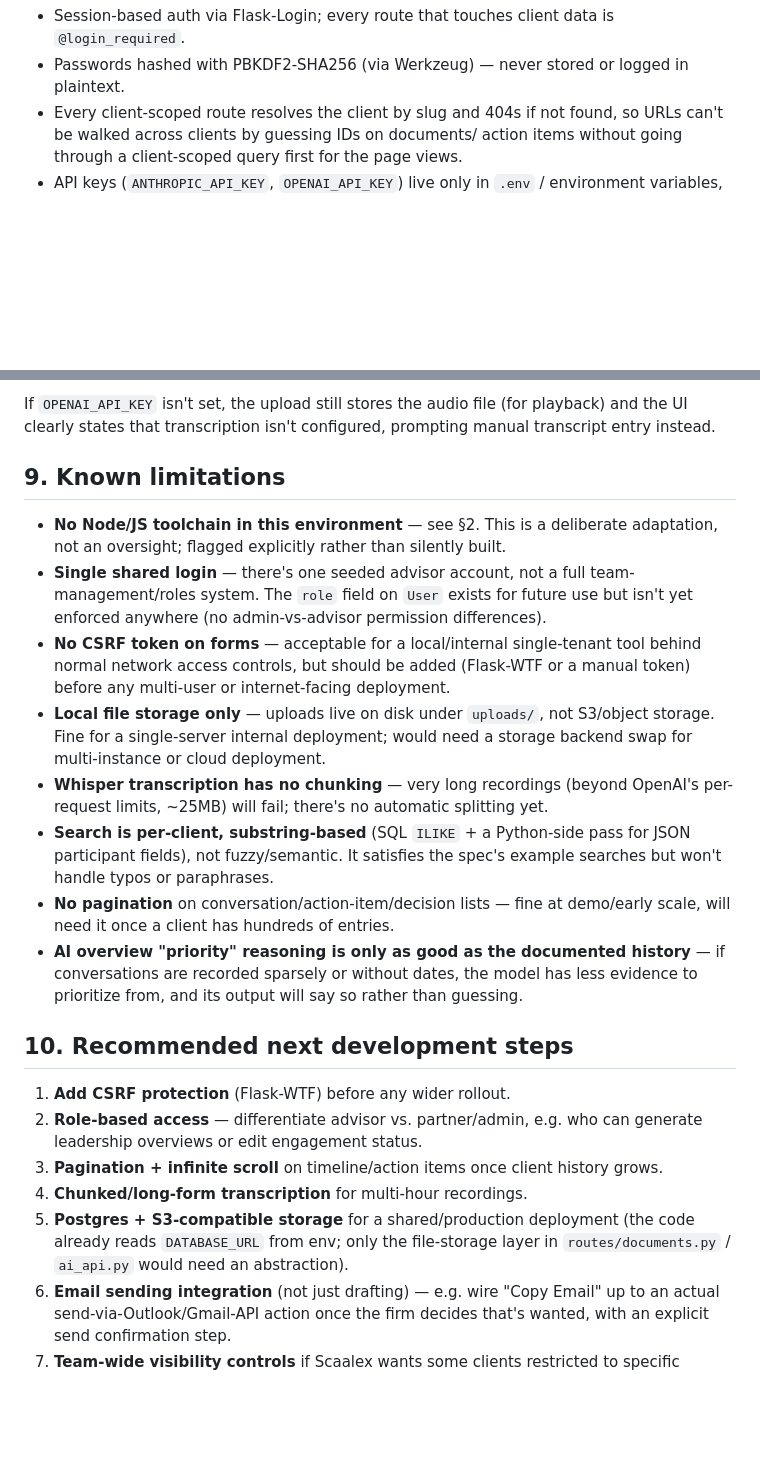
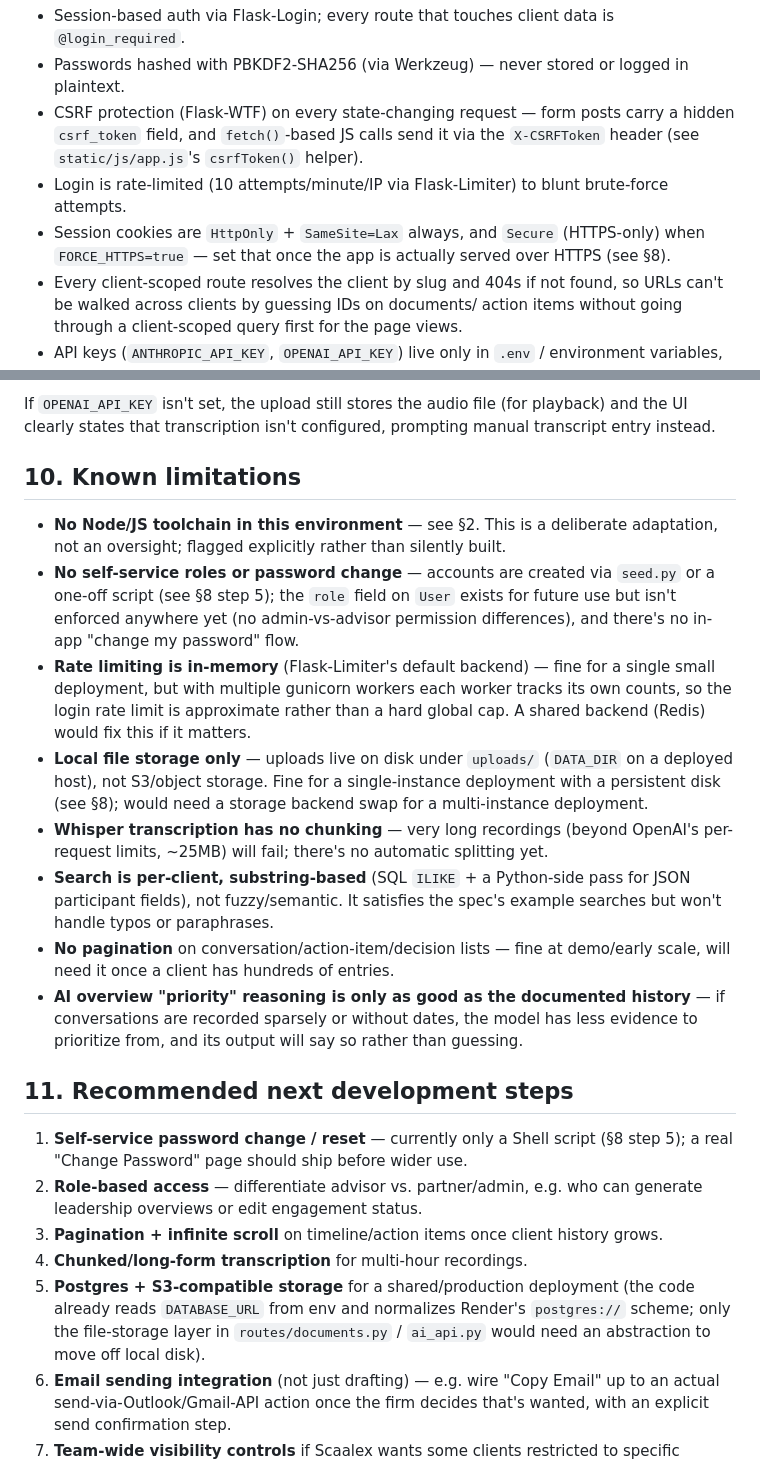
Before and after one commit to Pv-Anand/Scaalex, a Markdown page: README.md, 2 parts joined by grey strips. Rendered like a GitHub page; blank space fills up the shorter version.

```diff
--- a/README.md
+++ b/README.md
@@ -83,6 +83,14 @@ vanilla JS against JSON endpoints — the rest is plain server-rendered pages.
   `@login_required`.
 - Passwords hashed with PBKDF2-SHA256 (via Werkzeug) — never stored or logged
   in plaintext.
+- CSRF protection (Flask-WTF) on every state-changing request — form posts
+  carry a hidden `csrf_token` field, and `fetch()`-based JS calls send it via
+  the `X-CSRFToken` header (see `static/js/app.js`'s `csrfToken()` helper).
+- Login is rate-limited (10 attempts/minute/IP via Flask-Limiter) to blunt
+  brute-force attempts.
+- Session cookies are `HttpOnly` + `SameSite=Lax` always, and `Secure`
+  (HTTPS-only) when `FORCE_HTTPS=true` — set that once the app is actually
+  served over HTTPS (see §8).
 - Every client-scoped route resolves the client by slug and 404s if not
   found, so URLs can't be walked across clients by guessing IDs on documents/
   action items without going through a client-scoped query first for the
@@ -219,22 +296,23 @@ If `OPENAI_API_KEY` isn't set, the upload still stores the audio file (for
 playback) and the UI clearly states that transcription isn't configured,
 prompting manual transcript entry instead.
 
-## 9. Known limitations
+## 10. Known limitations
 
 - **No Node/JS toolchain in this environment** — see §2. This is a deliberate
   adaptation, not an oversight; flagged explicitly rather than silently
   built.
-- **Single shared login** — there's one seeded advisor account, not a
-  full team-management/roles system. The `role` field on `User` exists for
-  future use but isn't yet enforced anywhere (no admin-vs-advisor permission
-  differences).
-- **No CSRF token on forms** — acceptable for a local/internal single-tenant
-  tool behind normal network access controls, but should be added
-  (Flask-WTF or a manual token) before any multi-user or internet-facing
-  deployment.
-- **Local file storage only** — uploads live on disk under `uploads/`, not
-  S3/object storage. Fine for a single-server internal deployment; would need
-  a storage backend swap for multi-instance or cloud deployment.
+- **No self-service roles or password change** — accounts are created via
+  `seed.py` or a one-off script (see §8 step 5); the `role` field on `User`
+  exists for future use but isn't enforced anywhere yet (no admin-vs-advisor
+  permission differences), and there's no in-app "change my password" flow.
+- **Rate limiting is in-memory** (Flask-Limiter's default backend) — fine for
+  a single small deployment, but with multiple gunicorn workers each worker
+  tracks its own counts, so the login rate limit is approximate rather than
+  a hard global cap. A shared backend (Redis) would fix this if it matters.
+- **Local file storage only** — uploads live on disk under `uploads/`
+  (`DATA_DIR` on a deployed host), not S3/object storage. Fine for a
+  single-instance deployment with a persistent disk (see §8); would need a
+  storage backend swap for a multi-instance deployment.
 - **Whisper transcription has no chunking** — very long recordings (beyond
   OpenAI's per-request limits, ~25MB) will fail; there's no automatic
   splitting yet.
@@ -248,17 +326,20 @@ prompting manual transcript entry instead.
   model has less evidence to prioritize from, and its output will say so
   rather than guessing.
 
-## 10. Recommended next development steps
+## 11. Recommended next development steps
 
-1. **Add CSRF protection** (Flask-WTF) before any wider rollout.
+1. **Self-service password change / reset** — currently only a Shell script
+   (§8 step 5); a real "Change Password" page should ship before wider use.
 2. **Role-based access** — differentiate advisor vs. partner/admin, e.g. who
    can generate leadership overviews or edit engagement status.
 3. **Pagination + infinite scroll** on timeline/action items once client
    history grows.
 4. **Chunked/long-form transcription** for multi-hour recordings.
 5. **Postgres + S3-compatible storage** for a shared/production deployment
-   (the code already reads `DATABASE_URL` from env; only the file-storage
-   layer in `routes/documents.py` / `ai_api.py` would need an abstraction).
+   (the code already reads `DATABASE_URL` from env and normalizes Render's
+   `postgres://` scheme; only the file-storage layer in
+   `routes/documents.py` / `ai_api.py` would need an abstraction to move off
+   local disk).
 6. **Email sending integration** (not just drafting) — e.g. wire "Copy Email"
    up to an actual send-via-Outlook/Gmail-API action once the firm decides
    that's wanted, with an explicit send confirmation step.
```
Also changed, not shown: other parts of README.md (+70 -1 lines).
